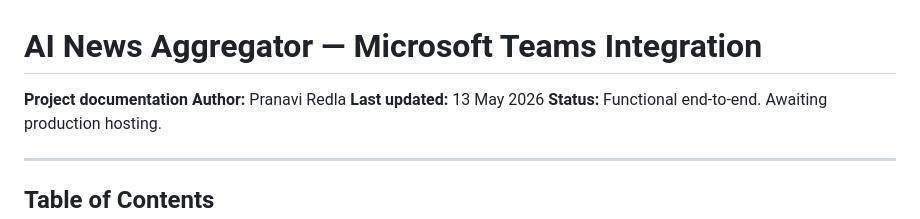
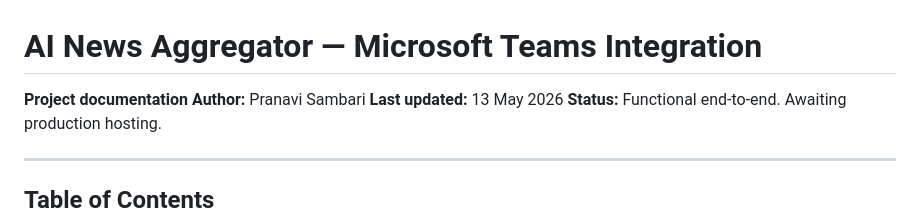
Before and after one commit to devagirimohanreddy-dmr/Ai-news, a Markdown page: PROJECT_DOCUMENTATION.md, the part around the change. GitHub-like rendering.

Commit message:
Fix author name in project documentation

```diff
--- a/PROJECT_DOCUMENTATION.md
+++ b/PROJECT_DOCUMENTATION.md
@@ -1,7 +1,7 @@
 # AI News Aggregator — Microsoft Teams Integration
 
 **Project documentation**
-**Author:** Pranavi Redla
+**Author:** Pranavi Sambari
 **Last updated:** 13 May 2026
 **Status:** Functional end-to-end. Awaiting production hosting.
 
```
